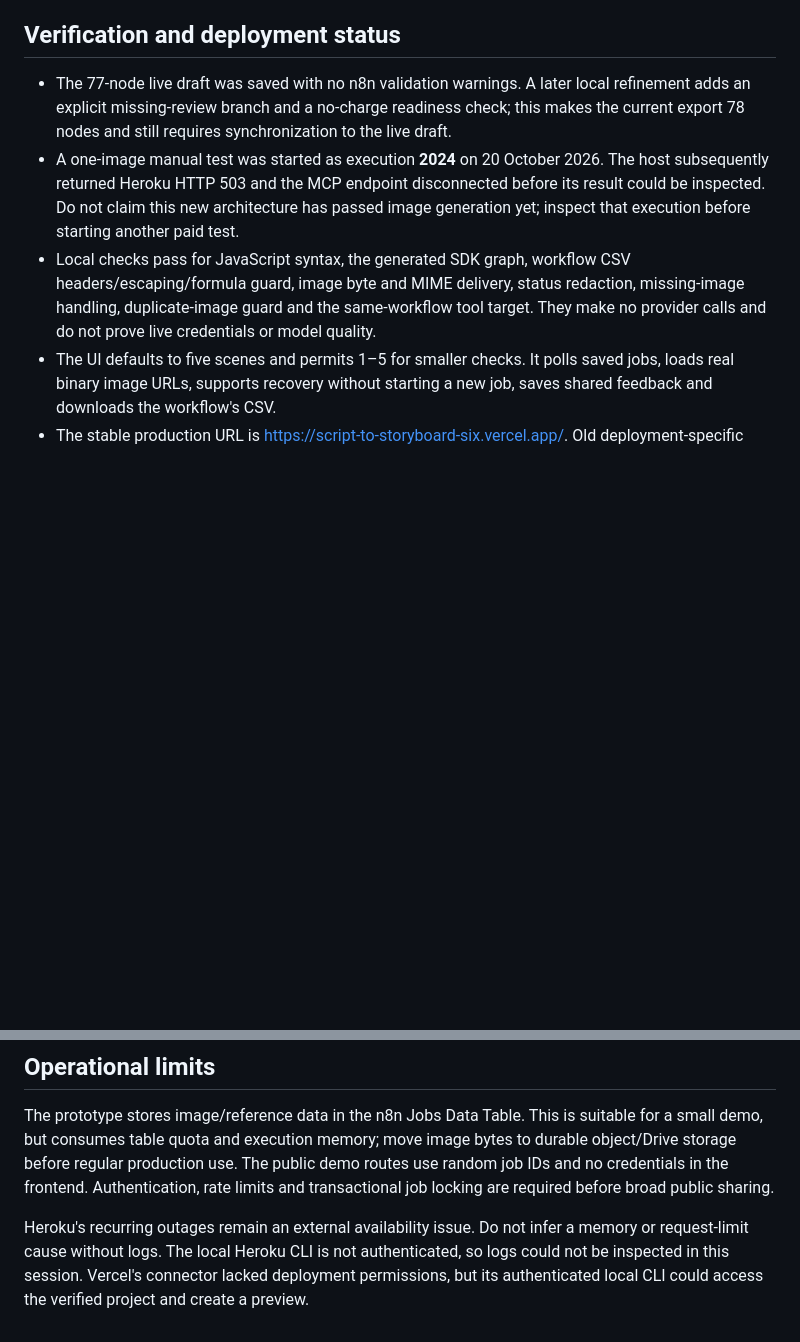
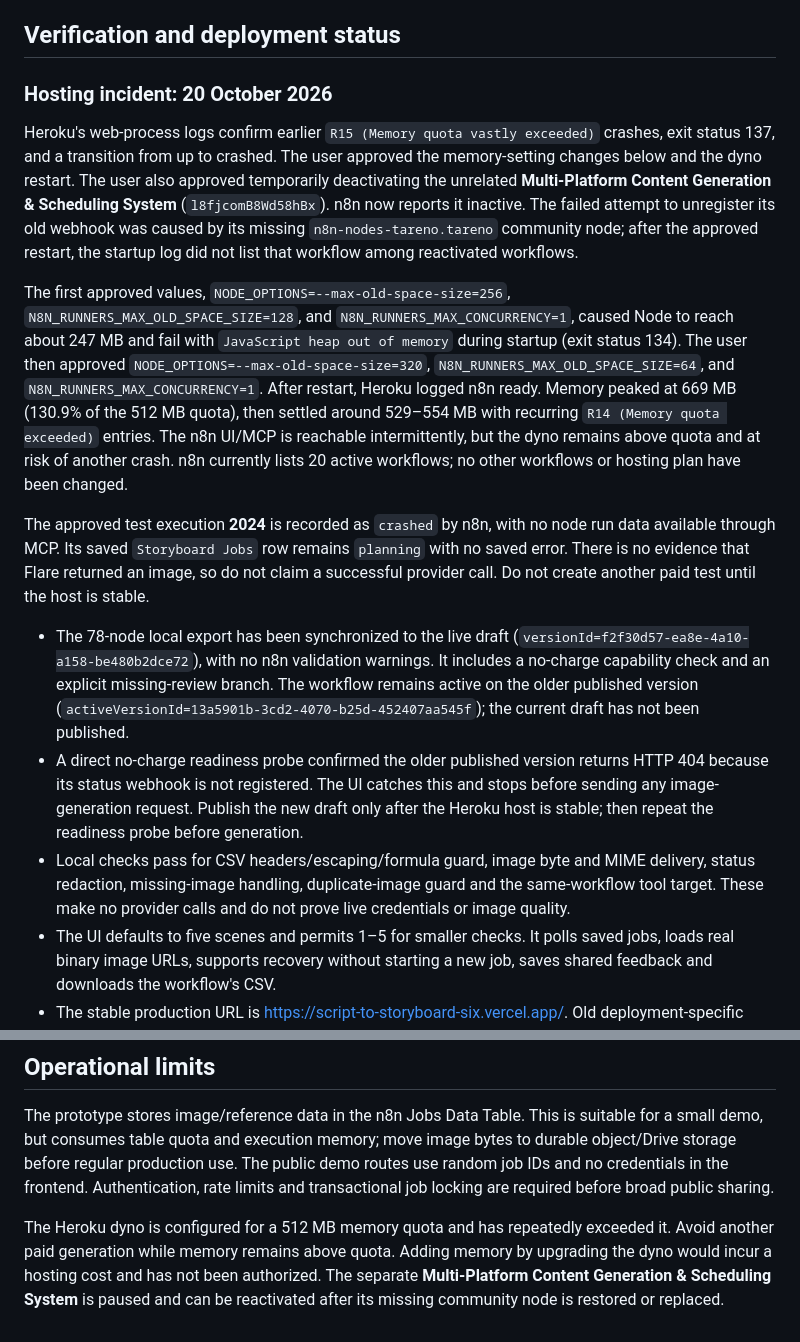
Before and after one commit to rayvin04/script-to-storyboard, a Markdown page: docs/agent-workflow-v3.md, 2 parts joined by grey strips. Rendered like a GitHub page; blank space fills up the shorter version.

Commit message:
Document n8n memory incident and readiness

```diff
--- a/docs/agent-workflow-v3.md
+++ b/docs/agent-workflow-v3.md
@@ -56,9 +56,17 @@ It exports the scene plan even if some images are pending or failed. Unknown tim
 
 ## Verification and deployment status
 
-- The 77-node live draft was saved with no n8n validation warnings. A later local refinement adds an explicit missing-review branch and a no-charge readiness check; this makes the current export 78 nodes and still requires synchronization to the live draft.
-- A one-image manual test was started as execution **2024** on 20 October 2026. The host subsequently returned Heroku HTTP 503 and the MCP endpoint disconnected before its result could be inspected. Do not claim this new architecture has passed image generation yet; inspect that execution before starting another paid test.
-- Local checks pass for JavaScript syntax, the generated SDK graph, workflow CSV headers/escaping/formula guard, image byte and MIME delivery, status redaction, missing-image handling, duplicate-image guard and the same-workflow tool target. They make no provider calls and do not prove live credentials or model quality.
+### Hosting incident: 20 October 2026
+
+Heroku's web-process logs confirm earlier `R15 (Memory quota vastly exceeded)` crashes, exit status 137, and a transition from up to crashed. The user approved the memory-setting changes below and the dyno restart. The user also approved temporarily deactivating the unrelated **Multi-Platform Content Generation & Scheduling System** (`l8fjcomB8Wd58hBx`). n8n now reports it inactive. The failed attempt to unregister its old webhook was caused by its missing `n8n-nodes-tareno.tareno` community node; after the approved restart, the startup log did not list that workflow among reactivated workflows.
+
+The first approved values, `NODE_OPTIONS=--max-old-space-size=256`, `N8N_RUNNERS_MAX_OLD_SPACE_SIZE=128`, and `N8N_RUNNERS_MAX_CONCURRENCY=1`, caused Node to reach about 247 MB and fail with `JavaScript heap out of memory` during startup (exit status 134). The user then approved `NODE_OPTIONS=--max-old-space-size=320`, `N8N_RUNNERS_MAX_OLD_SPACE_SIZE=64`, and `N8N_RUNNERS_MAX_CONCURRENCY=1`. After restart, Heroku logged n8n ready. Memory peaked at 669 MB (130.9% of the 512 MB quota), then settled around 529–554 MB with recurring `R14 (Memory quota exceeded)` entries. The n8n UI/MCP is reachable intermittently, but the dyno remains above quota and at risk of another crash. n8n currently lists 20 active workflows; no other workflows or hosting plan have been changed.
+
+The approved test execution **2024** is recorded as `crashed` by n8n, with no node run data available through MCP. Its saved `Storyboard Jobs` row remains `planning` with no saved error. There is no evidence that Flare returned an image, so do not claim a successful provider call. Do not create another paid test until the host is stable.
+
+- The 78-node local export has been synchronized to the live draft (`versionId=f2f30d57-ea8e-4a10-a158-be480b2dce72`), with no n8n validation warnings. It includes a no-charge capability check and an explicit missing-review branch. The workflow remains active on the older published version (`activeVersionId=13a5901b-3cd2-4070-b25d-452407aa545f`); the current draft has not been published.
+- A direct no-charge readiness probe confirmed the older published version returns HTTP 404 because its status webhook is not registered. The UI catches this and stops before sending any image-generation request. Publish the new draft only after the Heroku host is stable; then repeat the readiness probe before generation.
+- Local checks pass for CSV headers/escaping/formula guard, image byte and MIME delivery, status redaction, missing-image handling, duplicate-image guard and the same-workflow tool target. These make no provider calls and do not prove live credentials or image quality.
 - The UI defaults to five scenes and permits 1–5 for smaller checks. It polls saved jobs, loads real binary image URLs, supports recovery without starting a new job, saves shared feedback and downloads the workflow's CSV.
 - The stable production URL is https://script-to-storyboard-six.vercel.app/. Old deployment-specific URLs remain old snapshots. Verify publication and the current stable deployment before asking the user to generate.
 - Google Drive delivery and an editing-team notification remain a later feature. Their UI control is explicitly marked **LATER**. Do not report delivery as working.
@@ -67,4 +75,4 @@ It exports the scene plan even if some images are pending or failed. Unknown tim
 
 The prototype stores image/reference data in the n8n Jobs Data Table. This is suitable for a small demo, but consumes table quota and execution memory; move image bytes to durable object/Drive storage before regular production use. The public demo routes use random job IDs and no credentials in the frontend. Authentication, rate limits and transactional job locking are required before broad public sharing.
 
-Heroku's recurring outages remain an external availability issue. Do not infer a memory or request-limit cause without logs. The local Heroku CLI is not authenticated, so logs could not be inspected in this session. Vercel's connector lacked deployment permissions, but its authenticated local CLI could access the verified project and create a preview.
+The Heroku dyno is configured for a 512 MB memory quota and has repeatedly exceeded it. Avoid another paid generation while memory remains above quota. Adding memory by upgrading the dyno would incur a hosting cost and has not been authorized. The separate **Multi-Platform Content Generation & Scheduling System** is paused and can be reactivated after its missing community node is restored or replaced.
```
Also changed, not shown: artifacts/heroku-memory-crash-20261020.png (added).
